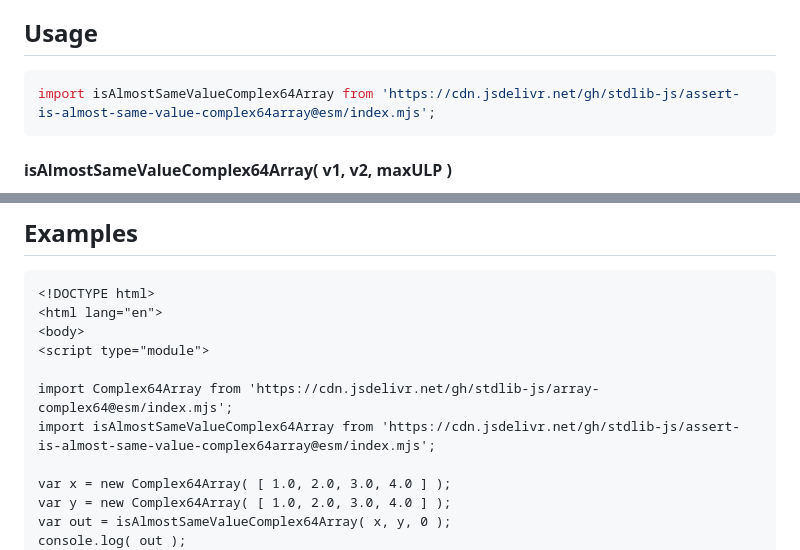
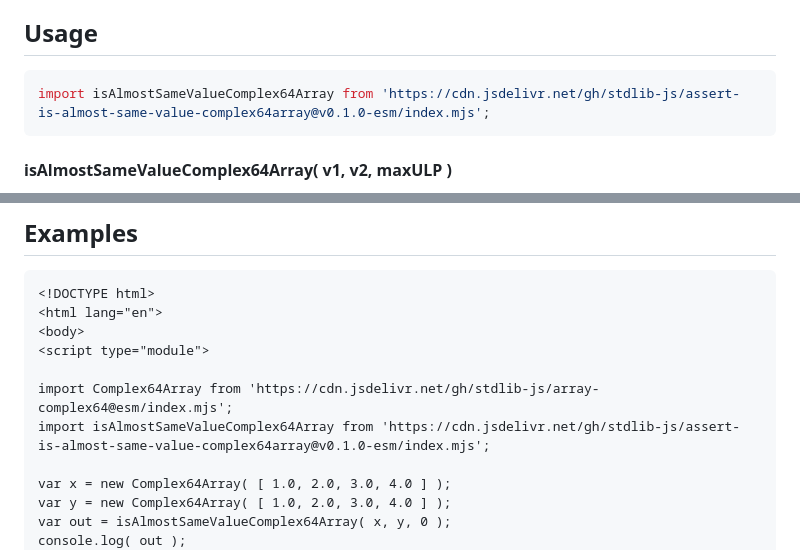
Before and after one commit to stdlib-js/assert-is-almost-same-value-complex64array, a Markdown page: README.md, 2 parts joined by grey strips. Drawn GitHub-style.

Commit message:
Update README.md for ESM bundle v0.1.0

````diff
--- a/README.md
+++ b/README.md
@@ -44,7 +44,7 @@ limitations under the License.
 <!-- eslint-disable id-length -->
 
 ```javascript
-import isAlmostSameValueComplex64Array from 'https://cdn.jsdelivr.net/gh/stdlib-js/assert-is-almost-same-value-complex64array@esm/index.mjs';
+import isAlmostSameValueComplex64Array from 'https://cdn.jsdelivr.net/gh/stdlib-js/assert-is-almost-same-value-complex64array@v0.1.0-esm/index.mjs';
 ```
 
 #### isAlmostSameValueComplex64Array( v1, v2, maxULP )
@@ -95,7 +95,7 @@ bool = isAlmostSameValueComplex64Array( x, [ 1.0, 2.0 ], 1 );
 <script type="module">
 
 import Complex64Array from 'https://cdn.jsdelivr.net/gh/stdlib-js/array-complex64@esm/index.mjs';
-import isAlmostSameValueComplex64Array from 'https://cdn.jsdelivr.net/gh/stdlib-js/assert-is-almost-same-value-complex64array@esm/index.mjs';
+import isAlmostSameValueComplex64Array from 'https://cdn.jsdelivr.net/gh/stdlib-js/assert-is-almost-same-value-complex64array@v0.1.0-esm/index.mjs';
 
 var x = new Complex64Array( [ 1.0, 2.0, 3.0, 4.0 ] );
 var y = new Complex64Array( [ 1.0, 2.0, 3.0, 4.0 ] );
````
